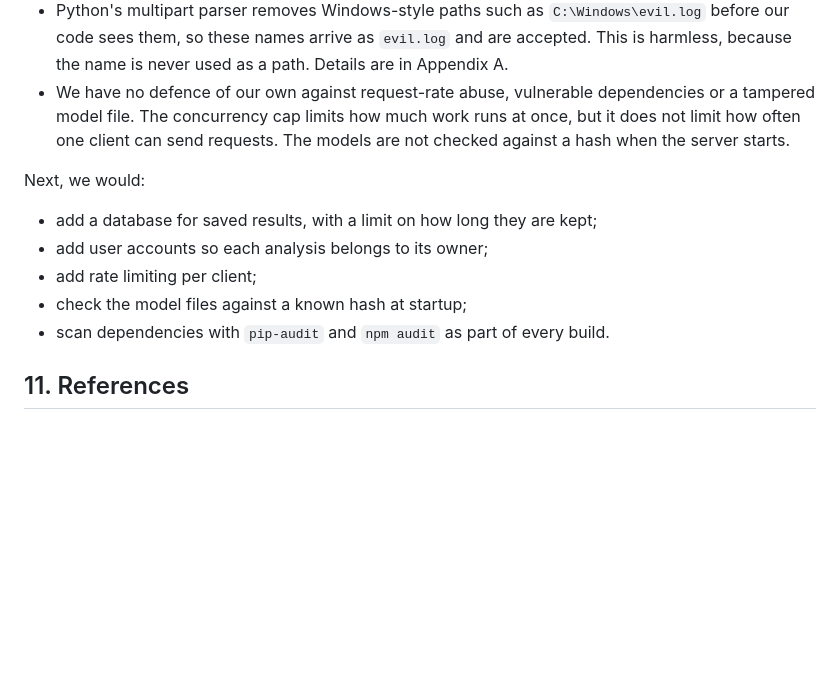
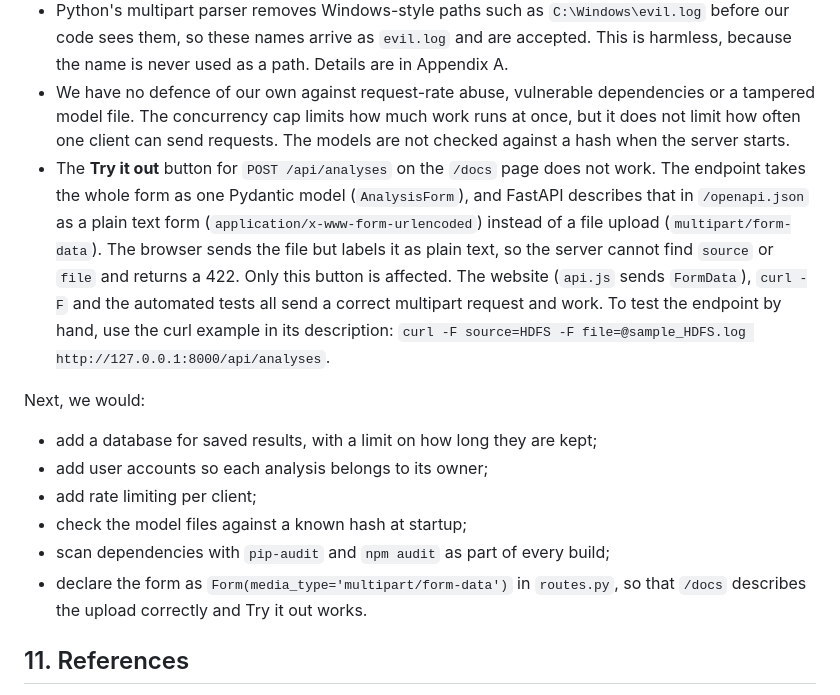
Before and after one commit to ShaanPanchal/LogSentry, a Markdown page: LogSentry/README.md, the part around the change. Drawn GitHub-style; blank space fills up the shorter version.

Commit message:
10. Known limitations and next steps on bug

```diff
--- a/LogSentry/README.md
+++ b/LogSentry/README.md
@@ -296,13 +296,15 @@ Turn the defence back **on**, restart the back end, and run it again with `--lab
 - When the server is busy, the concurrency cap also turns real users away with a 503. They have to wait a few seconds and retry.
 - Python's multipart parser removes Windows-style paths such as `C:\Windows\evil.log` before our code sees them, so these names arrive as `evil.log` and are accepted. This is harmless, because the name is never used as a path. Details are in Appendix A.
 - We have no defence of our own against request-rate abuse, vulnerable dependencies or a tampered model file. The concurrency cap limits how much work runs at once, but it does not limit how often one client can send requests. The models are not checked against a hash when the server starts.
+- The **Try it out** button for `POST /api/analyses` on the `/docs` page does not work. The endpoint takes the whole form as one Pydantic model (`AnalysisForm`), and FastAPI describes that in `/openapi.json` as a plain text form (`application/x-www-form-urlencoded`) instead of a file upload (`multipart/form-data`). The browser sends the file but labels it as plain text, so the server cannot find `source` or `file` and returns a 422. Only this button is affected. The website (`api.js` sends `FormData`), `curl -F` and the automated tests all send a correct multipart request and work. To test the endpoint by hand, use the curl example in its description: `curl -F source=HDFS -F file=@sample_HDFS.log http://127.0.0.1:8000/api/analyses`.
 
 Next, we would:
 - add a database for saved results, with a limit on how long they are kept;
 - add user accounts so each analysis belongs to its owner;
 - add rate limiting per client;
 - check the model files against a known hash at startup;
-- scan dependencies with `pip-audit` and `npm audit` as part of every build.
+- scan dependencies with `pip-audit` and `npm audit` as part of every build;
+- declare the form as `Form(media_type='multipart/form-data')` in `routes.py`, so that `/docs` describes the upload correctly and Try it out works.
 
 ## 11. References
 
```
